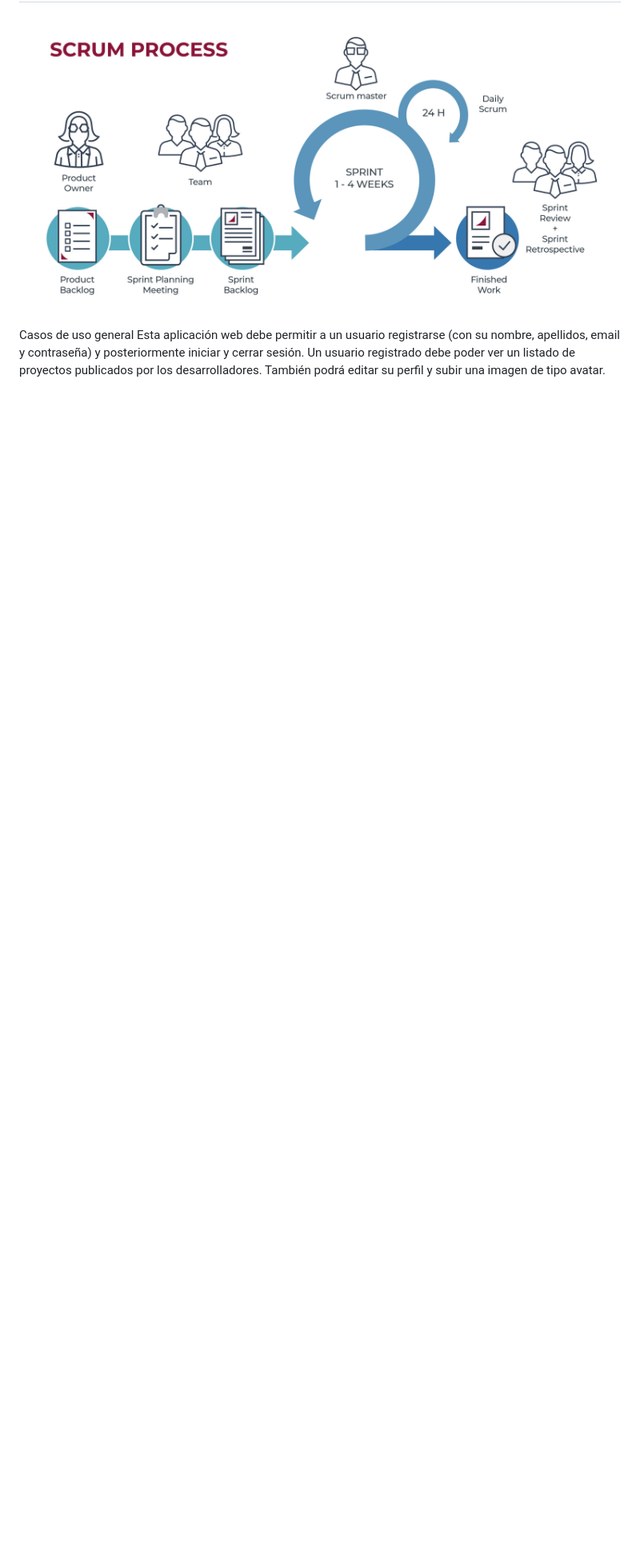
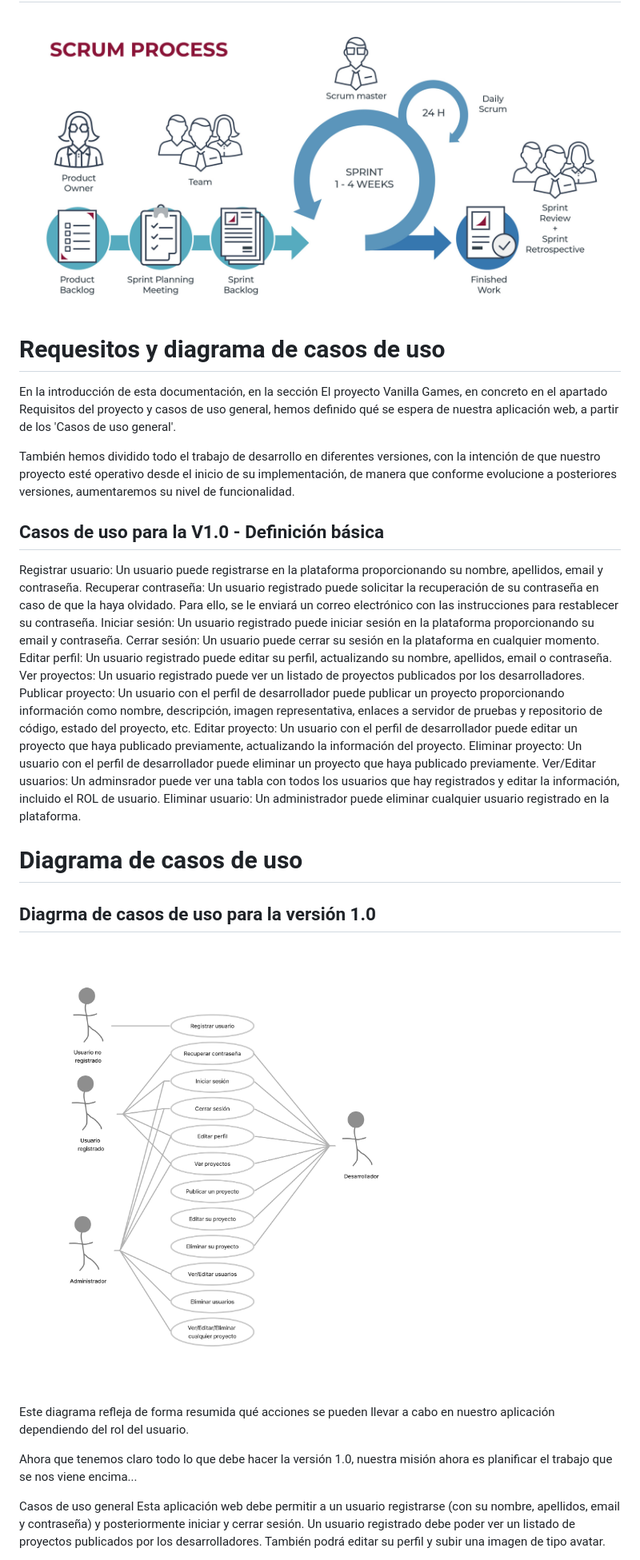
Before and after one commit to David-Escalona/Proyectos-VanillaGames, a Markdown page: Documentacion.md, the part around the change. Shown: that part at 80% size. Drawn GitHub-style; pictures changed too: img/casosuso.png (added); blank space fills up the shorter version.

Commit message:
Commit de Requisitos y Diagrama de Casos de Uso #5

```diff
--- a/Documentacion.md
+++ b/Documentacion.md
@@ -95,6 +95,36 @@ La elección de la metodología Agile adecuada depende de las necesidades espec
 ## SCRUM
 
 ![Alt text](img/scrum.png)
+
+# Requesitos y diagrama de casos de uso
+
+En la introducción de esta documentación, en la sección El proyecto Vanilla Games, en concreto en el apartado Requisitos del proyecto y casos de uso general, hemos definido qué se espera de nuestra aplicación web, a partir de los 'Casos de uso general'.
+
+También hemos dividido todo el trabajo de desarrollo en diferentes versiones, con la intención de que nuestro proyecto esté operativo desde el inicio de su implementación, de manera que conforme evolucione a posteriores versiones, aumentaremos su nivel de funcionalidad.
+
+## Casos de uso para la V1.0 - Definición básica
+
+Registrar usuario: Un usuario puede registrarse en la plataforma proporcionando su nombre, apellidos, email y contraseña.
+Recuperar contraseña: Un usuario registrado puede solicitar la recuperación de su contraseña en caso de que la haya olvidado. Para ello, se le enviará un correo electrónico con las instrucciones para restablecer su contraseña.
+Iniciar sesión: Un usuario registrado puede iniciar sesión en la plataforma proporcionando su email y contraseña.
+Cerrar sesión: Un usuario puede cerrar su sesión en la plataforma en cualquier momento.
+Editar perfil: Un usuario registrado puede editar su perfil, actualizando su nombre, apellidos, email o contraseña.
+Ver proyectos: Un usuario registrado puede ver un listado de proyectos publicados por los desarrolladores.
+Publicar proyecto: Un usuario con el perfil de desarrollador puede publicar un proyecto proporcionando información como nombre, descripción, imagen representativa, enlaces a servidor de pruebas y repositorio de código, estado del proyecto, etc.
+Editar proyecto: Un usuario con el perfil de desarrollador puede editar un proyecto que haya publicado previamente, actualizando la información del proyecto.
+Eliminar proyecto: Un usuario con el perfil de desarrollador puede eliminar un proyecto que haya publicado previamente.
+Ver/Editar usuarios: Un adminsrador puede ver una tabla con todos los usuarios que hay registrados y editar la información, incluido el ROL de usuario.
+Eliminar usuario: Un administrador puede eliminar cualquier usuario registrado en la plataforma.
+
+# Diagrama de casos de uso
+
+## Diagrma de casos de uso para la versión 1.0
+
+![Alt text](img/casosuso.png)
+
+Este diagrama refleja de forma resumida qué acciones se pueden llevar a cabo en nuestro aplicación dependiendo del rol del usuario.
+
+Ahora que tenemos claro todo lo que debe hacer la versión 1.0, nuestra misión ahora es planificar el trabajo que se nos viene encima...
 
 
 
```
